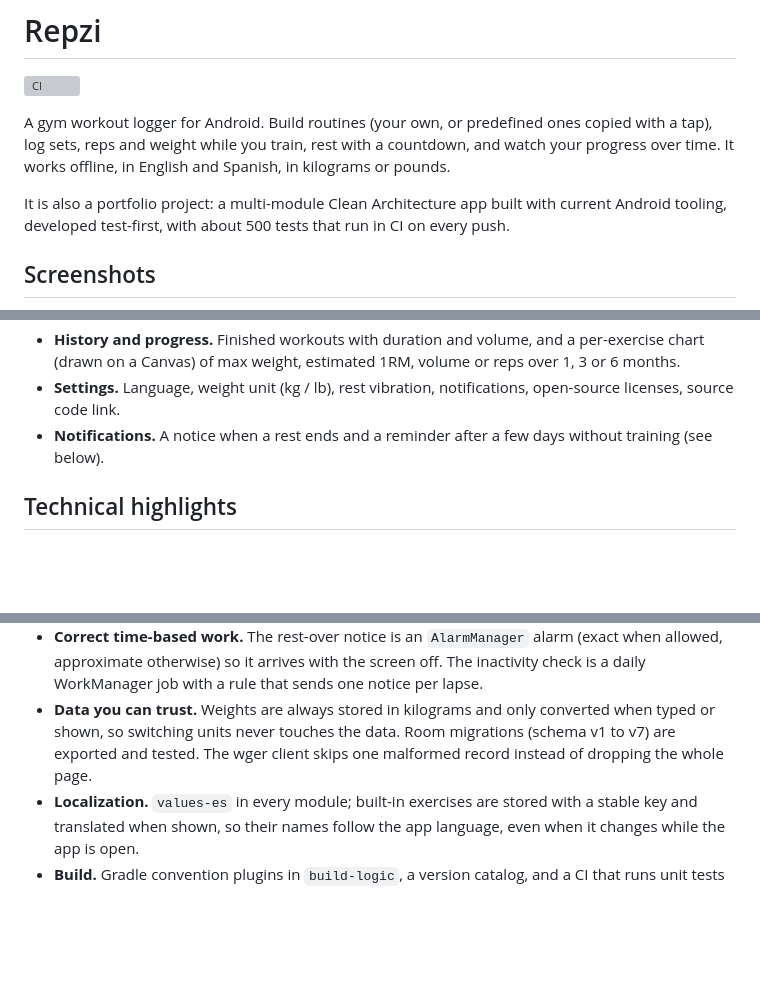
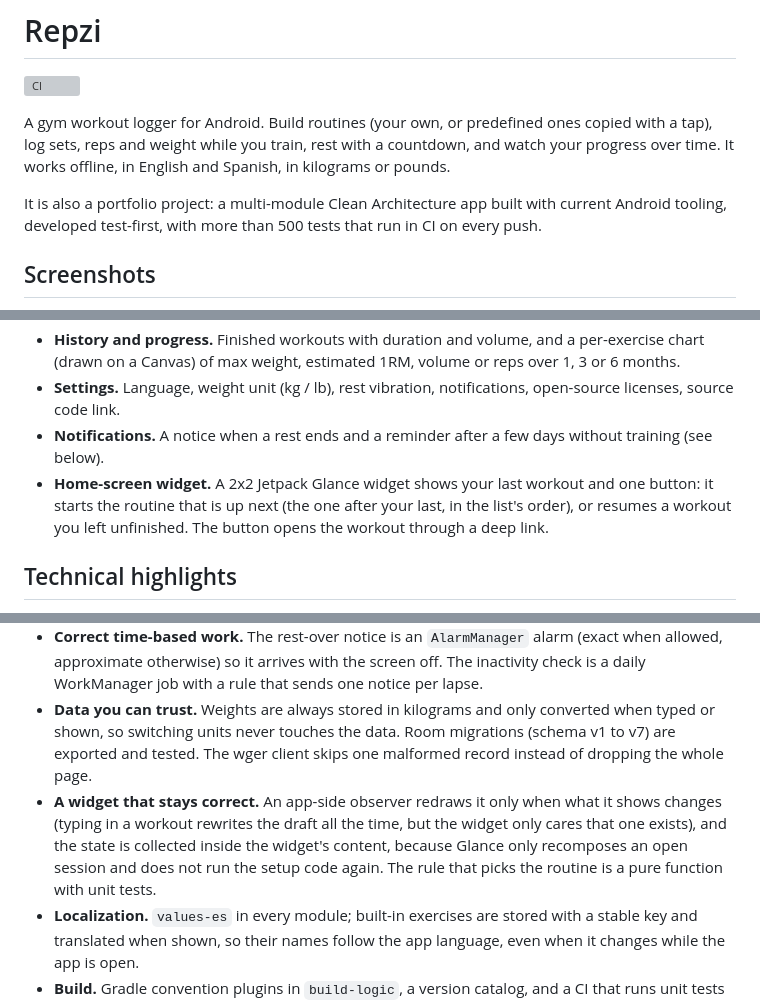
Before and after one commit to japl600/Repzi, a Markdown page: README.md, 3 parts joined by grey strips. Drawn GitHub-style; blank space fills up the shorter version; grey boxes are pictures that could not be loaded.

```diff
--- a/README.md
+++ b/README.md
@@ -4,7 +4,7 @@
 
 A gym workout logger for Android. Build routines (your own, or predefined ones copied with a tap), log sets, reps and weight while you train, rest with a countdown, and watch your progress over time. It works offline, in English and Spanish, in kilograms or pounds.
 
-It is also a portfolio project: a multi-module Clean Architecture app built with current Android tooling, developed test-first, with about 500 tests that run in CI on every push.
+It is also a portfolio project: a multi-module Clean Architecture app built with current Android tooling, developed test-first, with more than 500 tests that run in CI on every push.
 
 ## Screenshots
 
@@ -30,6 +31,7 @@ The workout data shown is sample data.
 - **History and progress.** Finished workouts with duration and volume, and a per-exercise chart (drawn on a Canvas) of max weight, estimated 1RM, volume or reps over 1, 3 or 6 months.
 - **Settings.** Language, weight unit (kg / lb), rest vibration, notifications, open-source licenses, source code link.
 - **Notifications.** A notice when a rest ends and a reminder after a few days without training (see below).
+- **Home-screen widget.** A 2x2 Jetpack Glance widget shows your last workout and one button: it starts the routine that is up next (the one after your last, in the list's order), or resumes a workout you left unfinished. The button opens the workout through a deep link.
 
 ## Technical highlights
 
@@ -38,6 +40,7 @@ The workout data shown is sample data.
 - **Process death and rotation.** The workout draft lives in Room, not in memory. Pending permission requests and dialogs use `rememberSaveable`, and there are tests that recreate the activity.
 - **Correct time-based work.** The rest-over notice is an `AlarmManager` alarm (exact when allowed, approximate otherwise) so it arrives with the screen off. The inactivity check is a daily WorkManager job with a rule that sends one notice per lapse.
 - **Data you can trust.** Weights are always stored in kilograms and only converted when typed or shown, so switching units never touches the data. Room migrations (schema v1 to v7) are exported and tested. The wger client skips one malformed record instead of dropping the whole page.
+- **A widget that stays correct.** An app-side observer redraws it only when what it shows changes (typing in a workout rewrites the draft all the time, but the widget only cares that one exists), and the state is collected inside the widget's content, because Glance only recomposes an open session and does not run the setup code again. The rule that picks the routine is a pure function with unit tests.
 - **Localization.** `values-es` in every module; built-in exercises are stored with a stable key and translated when shown, so their names follow the app language, even when it changes while the app is open.
 - **Build.** Gradle convention plugins in `build-logic`, a version catalog, and a CI that runs unit tests and the Compose and Room tests on an emulator.
 
```
Also changed, not shown: other parts of README.md (+10 -5 lines), docs/screenshots/widget.png (added).
